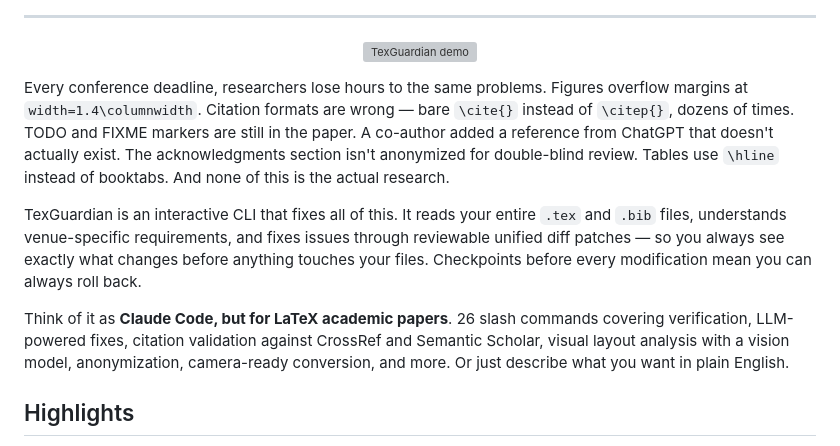
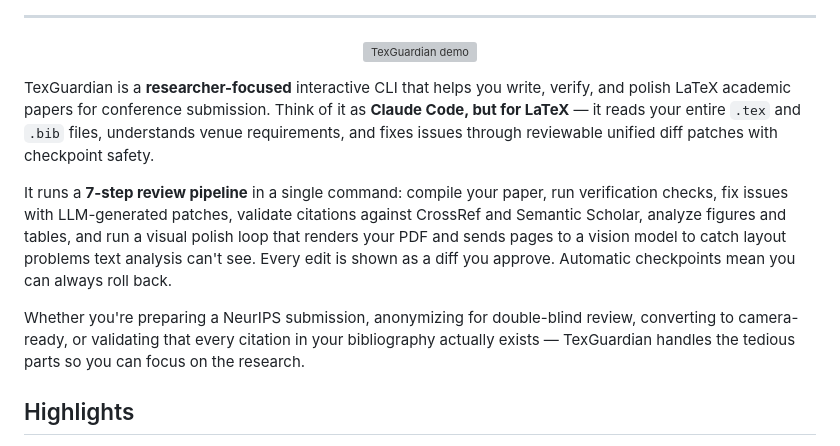
Before and after one commit to arcAman07/TexGuardian, a Markdown page: README.md, the part around the change. Drawn GitHub-style; grey boxes are pictures that could not be loaded.

Commit message:
Rewrite README intro: direct product description with pipeline details
Co-Authored-By: Claude Opus 4.6 <noreply@anthropic.com>

```diff
--- a/README.md
+++ b/README.md
@@ -32,11 +32,11 @@
   <img src="docs/assets/release_animation.gif" alt="TexGuardian demo" width="800">
 </p>
 
-Every conference deadline, researchers lose hours to the same problems. Figures overflow margins at `width=1.4\columnwidth`. Citation formats are wrong — bare `\cite{}` instead of `\citep{}`, dozens of times. TODO and FIXME markers are still in the paper. A co-author added a reference from ChatGPT that doesn't actually exist. The acknowledgments section isn't anonymized for double-blind review. Tables use `\hline` instead of booktabs. And none of this is the actual research.
+TexGuardian is a **researcher-focused** interactive CLI that helps you write, verify, and polish LaTeX academic papers for conference submission. Think of it as **Claude Code, but for LaTeX** — it reads your entire `.tex` and `.bib` files, understands venue requirements, and fixes issues through reviewable unified diff patches with checkpoint safety.
 
-TexGuardian is an interactive CLI that fixes all of this. It reads your entire `.tex` and `.bib` files, understands venue-specific requirements, and fixes issues through reviewable unified diff patches — so you always see exactly what changes before anything touches your files. Checkpoints before every modification mean you can always roll back.
+It runs a **7-step review pipeline** in a single command: compile your paper, run verification checks, fix issues with LLM-generated patches, validate citations against CrossRef and Semantic Scholar, analyze figures and tables, and run a visual polish loop that renders your PDF and sends pages to a vision model to catch layout problems text analysis can't see. Every edit is shown as a diff you approve. Automatic checkpoints mean you can always roll back.
 
-Think of it as **Claude Code, but for LaTeX academic papers**. 26 slash commands covering verification, LLM-powered fixes, citation validation against CrossRef and Semantic Scholar, visual layout analysis with a vision model, anonymization, camera-ready conversion, and more. Or just describe what you want in plain English.
+Whether you're preparing a NeurIPS submission, anonymizing for double-blind review, converting to camera-ready, or validating that every citation in your bibliography actually exists — TexGuardian handles the tedious parts so you can focus on the research.
 
 ## Highlights
 
```
